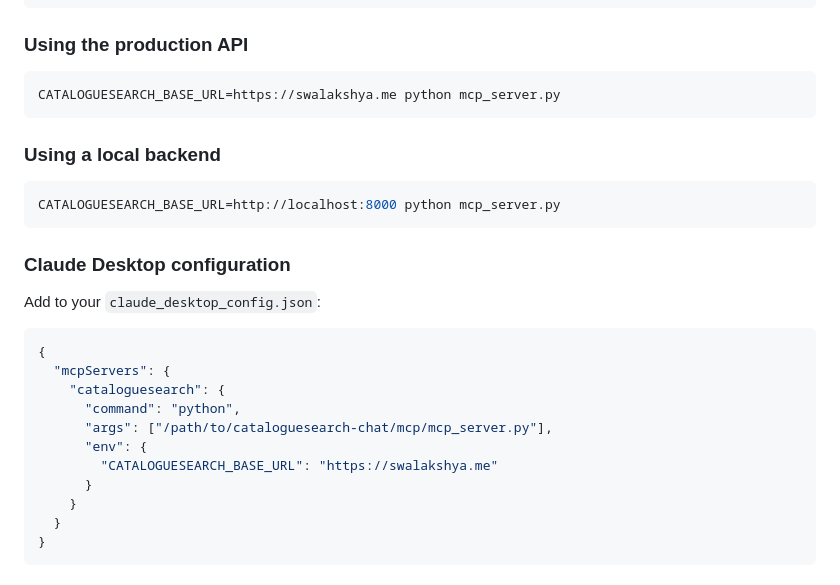
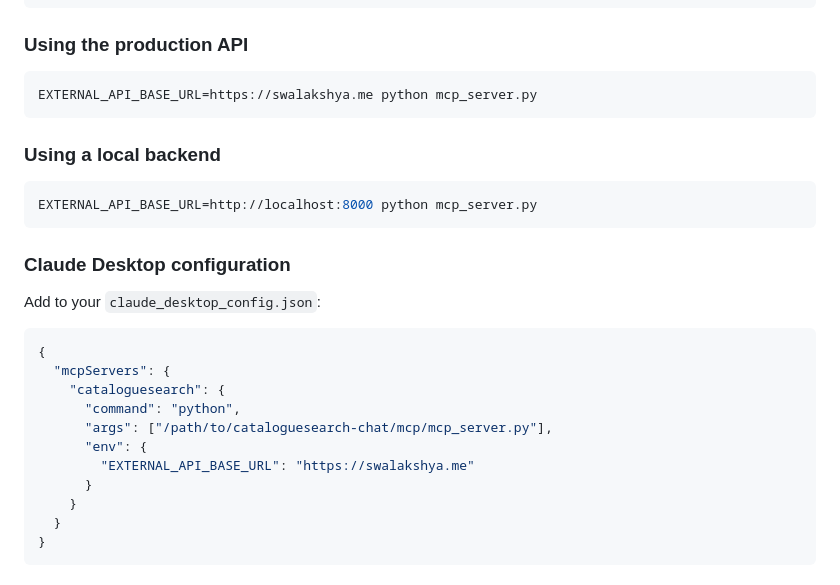
Before and after one commit to swalakshya/cataloguesearch-chat, a Markdown page: README.md, the part around the change. GitHub-like rendering.

Commit message:
Minor fix in the README.md file.

````diff
--- a/README.md
+++ b/README.md
@@ -111,13 +111,13 @@ pip install -r requirements.txt
 ### Using the production API
 
 ```bash
-CATALOGUESEARCH_BASE_URL=https://swalakshya.me python mcp_server.py
+EXTERNAL_API_BASE_URL=https://swalakshya.me python mcp_server.py
 ```
 
 ### Using a local backend
 
 ```bash
-CATALOGUESEARCH_BASE_URL=http://localhost:8000 python mcp_server.py
+EXTERNAL_API_BASE_URL=http://localhost:8000 python mcp_server.py
 ```
 
 ### Claude Desktop configuration
@@ -131,7 +131,7 @@ Add to your `claude_desktop_config.json`:
       "command": "python",
       "args": ["/path/to/cataloguesearch-chat/mcp/mcp_server.py"],
       "env": {
-        "CATALOGUESEARCH_BASE_URL": "https://swalakshya.me"
+        "EXTERNAL_API_BASE_URL": "https://swalakshya.me"
       }
     }
   }
````
